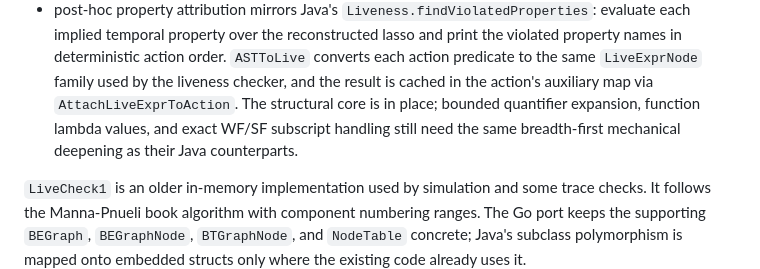
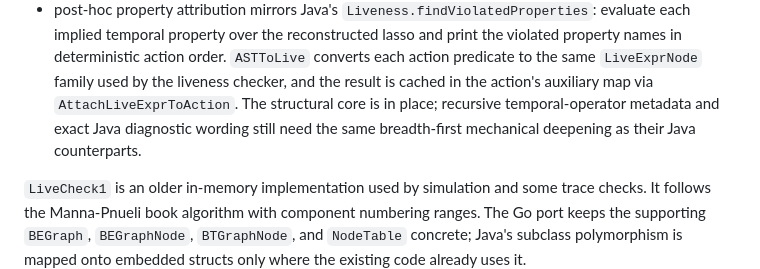
Before and after one commit to glycerine/tlago, a Markdown page: tlc/TLC_ARCH.md, the part around the change. Drawn GitHub-style.

Commit message:
Refresh liveness architecture gaps

```diff
--- a/tlc/TLC_ARCH.md
+++ b/tlc/TLC_ARCH.md
@@ -1785,9 +1785,9 @@ without printing a second generic error. The Go port mirrors this with
   deterministic action order. `ASTToLive` converts each action predicate to
   the same `LiveExprNode` family used by the liveness checker, and the result
   is cached in the action's auxiliary map via `AttachLiveExprToAction`.
-  The structural core is in place; bounded quantifier expansion, function
-  lambda values, and exact WF/SF subscript handling still need the same
-  breadth-first mechanical deepening as their Java counterparts.
+  The structural core is in place; recursive temporal-operator metadata and
+  exact Java diagnostic wording still need the same breadth-first mechanical
+  deepening as their Java counterparts.
 
 `LiveCheck1` is an older in-memory implementation used by simulation and some
 trace checks. It follows the Manna-Pnueli book algorithm with component
```
